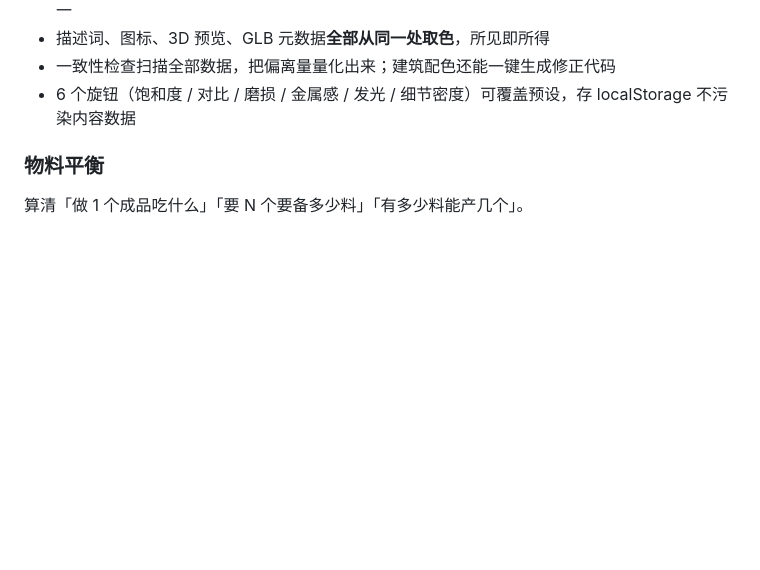
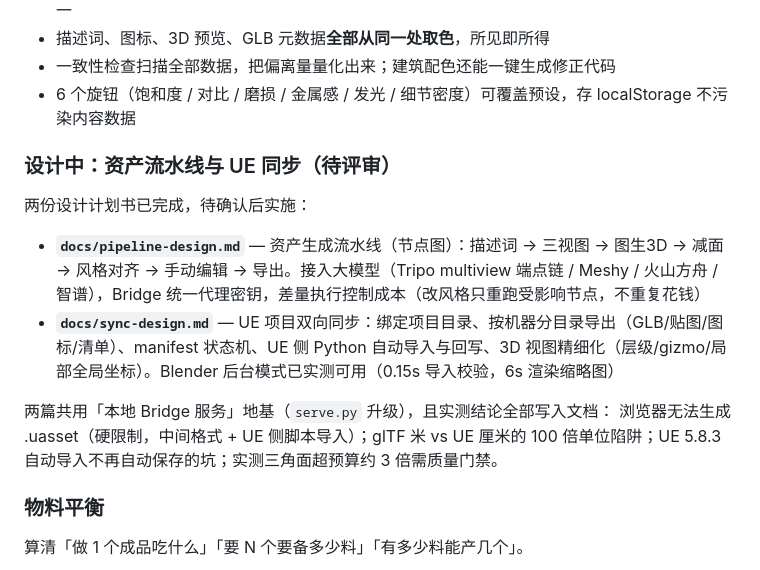
Before and after one commit to xiaobaibaix/Forgeworks, a Markdown page: README.md, the part around the change. GitHub-like rendering; blank space fills up the shorter version.

```diff
--- a/README.md
+++ b/README.md
@@ -55,6 +55,17 @@
 - 描述词、图标、3D 预览、GLB 元数据**全部从同一处取色**，所见即所得
 - 一致性检查扫描全部数据，把偏离量量化出来；建筑配色还能一键生成修正代码
 - 6 个旋钮（饱和度 / 对比 / 磨损 / 金属感 / 发光 / 细节密度）可覆盖预设，存 localStorage 不污染内容数据
+
+### 设计中：资产流水线与 UE 同步（待评审）
+
+两份设计计划书已完成，待确认后实施：
+
+- **`docs/pipeline-design.md`** — 资产生成流水线（节点图）：描述词 → 三视图 → 图生3D → 减面 → 风格对齐 → 手动编辑 → 导出。接入大模型（Tripo multiview 端点链 / Meshy / 火山方舟 / 智谱），Bridge 统一代理密钥，差量执行控制成本（改风格只重跑受影响节点，不重复花钱）
+- **`docs/sync-design.md`** — UE 项目双向同步：绑定项目目录、按机器分目录导出（GLB/贴图/图标/清单）、manifest 状态机、UE 侧 Python 自动导入与回写、3D 视图精细化（层级/gizmo/局部全局坐标）。Blender 后台模式已实测可用（0.15s 导入校验，6s 渲染缩略图）
+
+两篇共用「本地 Bridge 服务」地基（`serve.py` 升级），且实测结论全部写入文档：
+浏览器无法生成 .uasset（硬限制，中间格式 + UE 侧脚本导入）；glTF 米 vs UE 厘米的
+100 倍单位陷阱；UE 5.8.3 自动导入不再自动保存的坑；实测三角面超预算约 3 倍需质量门禁。
 
 ### 物料平衡
 
```
Also changed, not shown: docs/pipeline-design.md (added, +539 -0 lines), docs/sync-design.md (+1 -0 lines).
